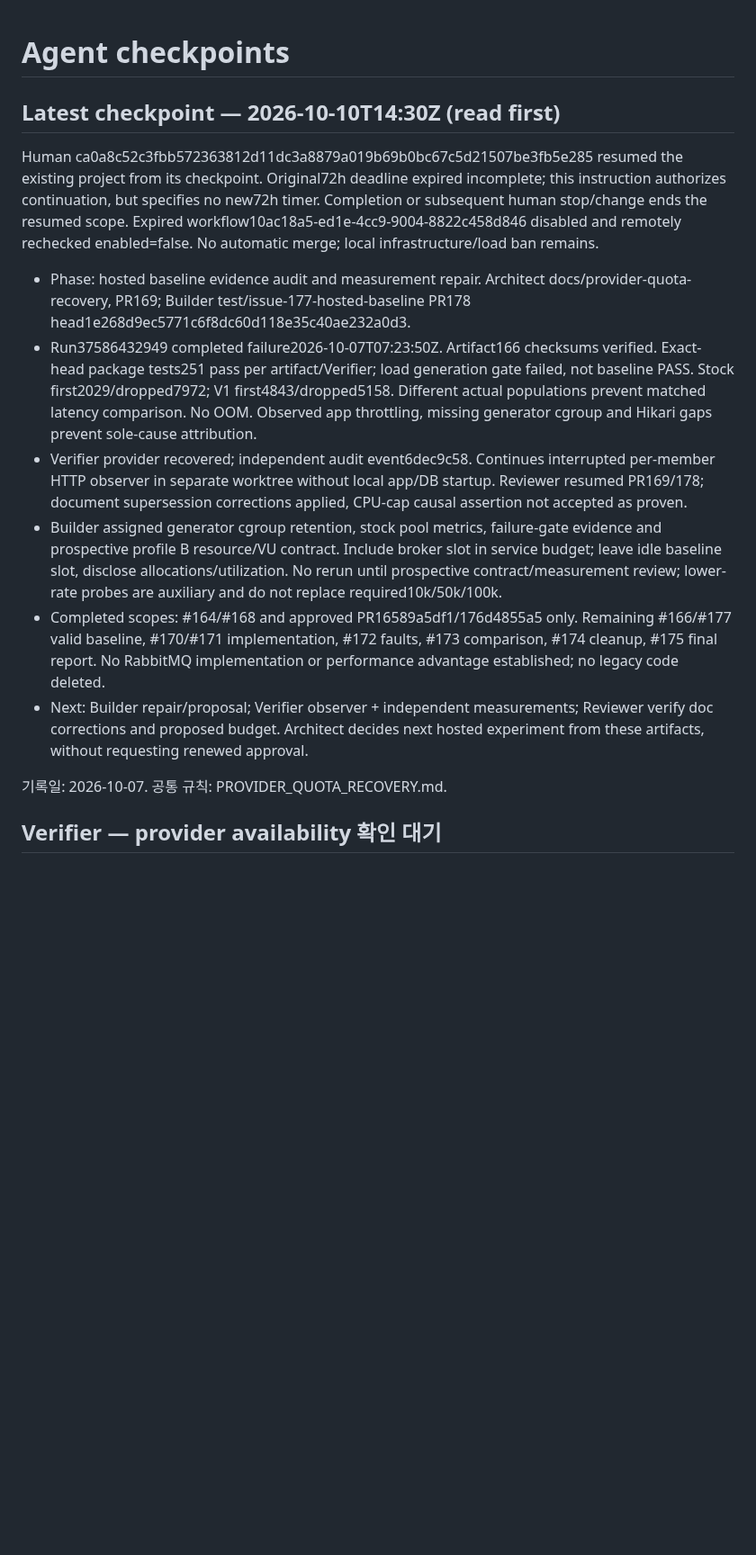
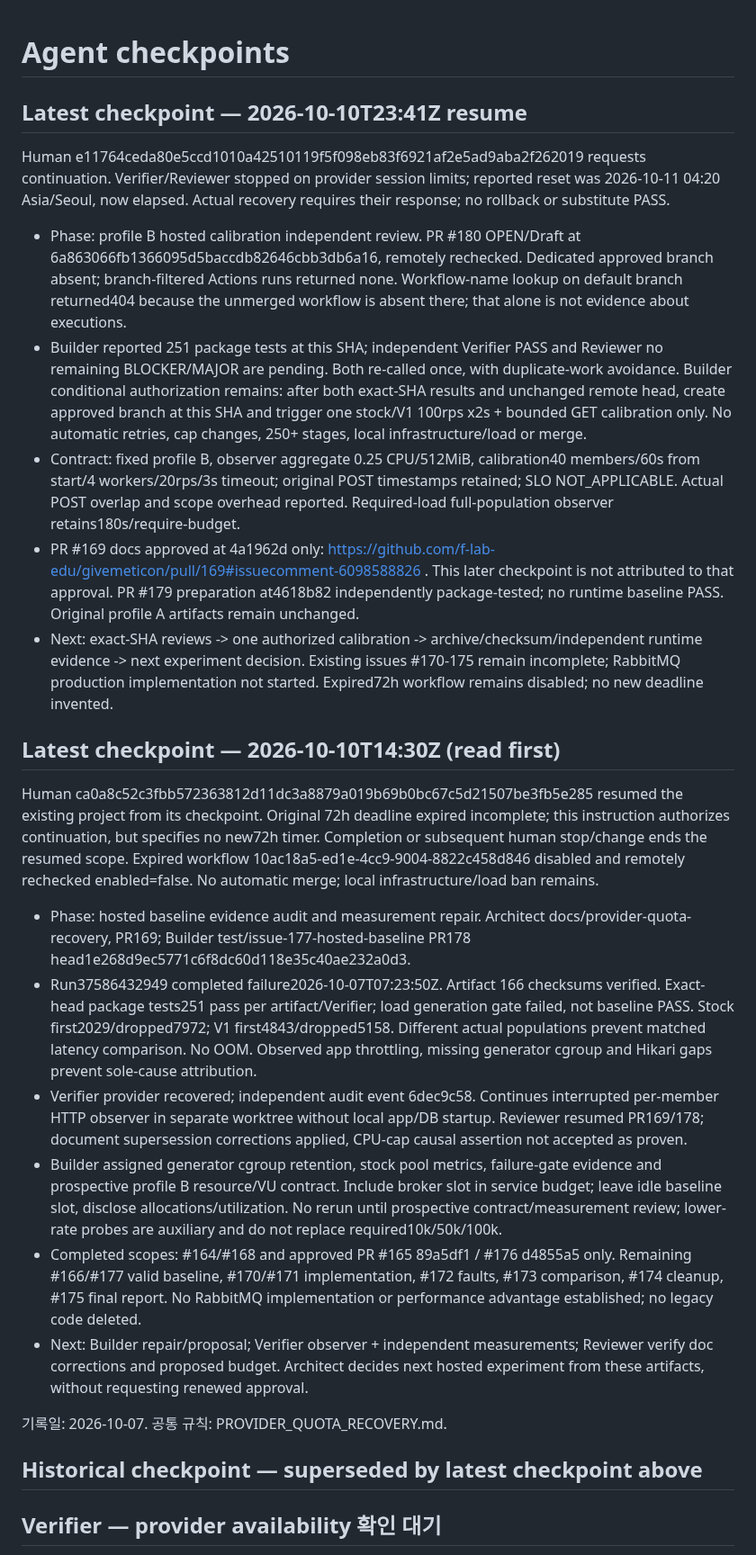
Before and after one commit to f-lab-edu/givemeticon, a Markdown page: docs/agent-run/STATUS.md, the part around the change. Shown at 90% size. Rendered like a GitHub page; blank space fills up the shorter version.

Commit message:
docs: preserve resumed calibration review checkpoint

```diff
--- a/docs/agent-run/STATUS.md
+++ b/docs/agent-run/STATUS.md
@@ -1,15 +1,25 @@
 # Agent checkpoints
 
+## Latest checkpoint — 2026-10-10T23:41Z resume
+Human e11764ceda80e5ccd1010a42510119f5f098eb83f6921af2e5ad9aba2f262019 requests continuation. Verifier/Reviewer stopped on provider session limits; reported reset was 2026-10-11 04:20 Asia/Seoul, now elapsed. Actual recovery requires their response; no rollback or substitute PASS.
+- Phase: profile B hosted calibration independent review. PR #180 OPEN/Draft at 6a863066fb1366095d5baccdb82646cbb3db6a16, remotely rechecked. Dedicated approved branch absent; branch-filtered Actions runs returned none. Workflow-name lookup on default branch returned404 because the unmerged workflow is absent there; that alone is not evidence about executions.
+- Builder reported 251 package tests at this SHA; independent Verifier PASS and Reviewer no remaining BLOCKER/MAJOR are pending. Both re-called once, with duplicate-work avoidance. Builder conditional authorization remains: after both exact-SHA results and unchanged remote head, create approved branch at this SHA and trigger one stock/V1 100rps x2s + bounded GET calibration only. No automatic retries, cap changes, 250+ stages, local infrastructure/load or merge.
+- Contract: fixed profile B, observer aggregate 0.25 CPU/512MiB, calibration40 members/60s from start/4 workers/20rps/3s timeout; original POST timestamps retained; SLO NOT_APPLICABLE. Actual POST overlap and scope overhead reported. Required-load full-population observer retains180s/require-budget.
+- PR #169 docs approved at 4a1962d only: https://github.com/f-lab-edu/givemeticon/pull/169#issuecomment-6098588826 . This later checkpoint is not attributed to that approval. PR #179 preparation at4618b82 independently package-tested; no runtime baseline PASS. Original profile A artifacts remain unchanged.
+- Next: exact-SHA reviews -> one authorized calibration -> archive/checksum/independent runtime evidence -> next experiment decision. Existing issues #170-175 remain incomplete; RabbitMQ production implementation not started. Expired72h workflow remains disabled; no new deadline invented.
+
 ## Latest checkpoint — 2026-10-10T14:30Z (read first)
-Human ca0a8c52c3fbb572363812d11dc3a8879a019b69b0bc67c5d21507be3fb5e285 resumed the existing project from its checkpoint. Original72h deadline expired incomplete; this instruction authorizes continuation, but specifies no new72h timer. Completion or subsequent human stop/change ends the resumed scope. Expired workflow10ac18a5-ed1e-4cc9-9004-8822c458d846 disabled and remotely rechecked enabled=false. No automatic merge; local infrastructure/load ban remains.
+Human ca0a8c52c3fbb572363812d11dc3a8879a019b69b0bc67c5d21507be3fb5e285 resumed the existing project from its checkpoint. Original 72h deadline expired incomplete; this instruction authorizes continuation, but specifies no new72h timer. Completion or subsequent human stop/change ends the resumed scope. Expired workflow 10ac18a5-ed1e-4cc9-9004-8822c458d846 disabled and remotely rechecked enabled=false. No automatic merge; local infrastructure/load ban remains.
 - Phase: hosted baseline evidence audit and measurement repair. Architect docs/provider-quota-recovery, PR169; Builder test/issue-177-hosted-baseline PR178 head1e268d9ec5771c6f8dc60d118e35c40ae232a0d3.
-- Run37586432949 completed failure2026-10-07T07:23:50Z. Artifact166 checksums verified. Exact-head package tests251 pass per artifact/Verifier; load generation gate failed, not baseline PASS. Stock first2029/dropped7972; V1 first4843/dropped5158. Different actual populations prevent matched latency comparison. No OOM. Observed app throttling, missing generator cgroup and Hikari gaps prevent sole-cause attribution.
-- Verifier provider recovered; independent audit event6dec9c58. Continues interrupted per-member HTTP observer in separate worktree without local app/DB startup. Reviewer resumed PR169/178; document supersession corrections applied, CPU-cap causal assertion not accepted as proven.
+- Run37586432949 completed failure2026-10-07T07:23:50Z. Artifact 166 checksums verified. Exact-head package tests251 pass per artifact/Verifier; load generation gate failed, not baseline PASS. Stock first2029/dropped7972; V1 first4843/dropped5158. Different actual populations prevent matched latency comparison. No OOM. Observed app throttling, missing generator cgroup and Hikari gaps prevent sole-cause attribution.
+- Verifier provider recovered; independent audit event 6dec9c58. Continues interrupted per-member HTTP observer in separate worktree without local app/DB startup. Reviewer resumed PR169/178; document supersession corrections applied, CPU-cap causal assertion not accepted as proven.
 - Builder assigned generator cgroup retention, stock pool metrics, failure-gate evidence and prospective profile B resource/VU contract. Include broker slot in service budget; leave idle baseline slot, disclose allocations/utilization. No rerun until prospective contract/measurement review; lower-rate probes are auxiliary and do not replace required10k/50k/100k.
-- Completed scopes: #164/#168 and approved PR16589a5df1/176d4855a5 only. Remaining #166/#177 valid baseline, #170/#171 implementation, #172 faults, #173 comparison, #174 cleanup, #175 final report. No RabbitMQ implementation or performance advantage established; no legacy code deleted.
+- Completed scopes: #164/#168 and approved PR #165 89a5df1 / #176 d4855a5 only. Remaining #166/#177 valid baseline, #170/#171 implementation, #172 faults, #173 comparison, #174 cleanup, #175 final report. No RabbitMQ implementation or performance advantage established; no legacy code deleted.
 - Next: Builder repair/proposal; Verifier observer + independent measurements; Reviewer verify doc corrections and proposed budget. Architect decides next hosted experiment from these artifacts, without requesting renewed approval.
 
 기록일: 2026-10-07. 공통 규칙: PROVIDER_QUOTA_RECOVERY.md.
+
+## Historical checkpoint — superseded by latest checkpoint above
 
 ## Verifier — provider availability 확인 대기
 - Agent: Verifier
```
